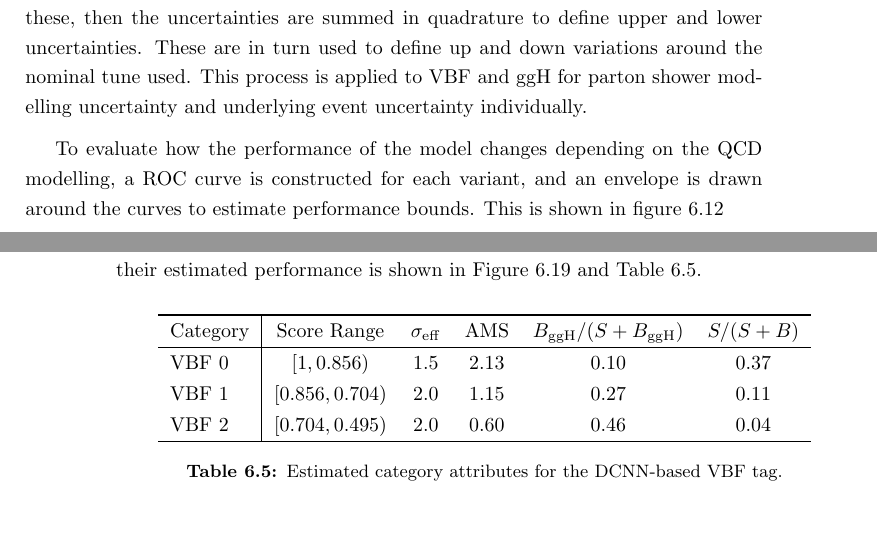
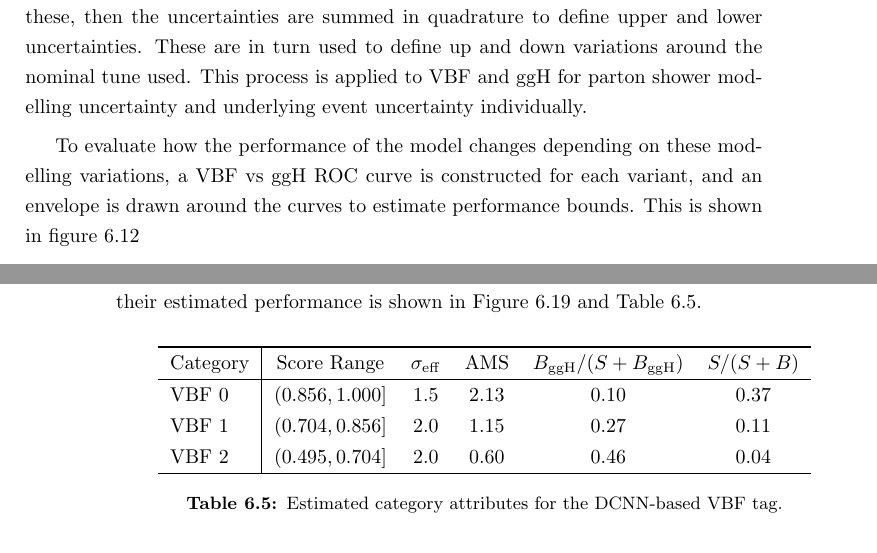
Before and after one commit to J-C-Wright/Thesis, a LaTeX thesis (thesis.tex, which reads chapters/event_selection_categorisation.tex): two parts of pages 124 and 135 of 198, joined at a grey line, cut so that both start at the same text. Compiled offline with pdfLaTeX.

Commit message:
Completed first pass for John's corrections

```diff
--- a/chapters/event_selection_categorisation.tex
+++ b/chapters/event_selection_categorisation.tex
@@ -564,7 +565,7 @@ Uncertainties are then evaluated in terms of these, then the uncertainties are s
 These are in turn used to define up and down variations around the nominal tune used.
 This process is applied to VBF and ggH for parton shower modelling uncertainty and underlying event uncertainty individually.
 
-To evaluate how the performance of the model changes depending on the QCD modelling, a ROC curve is constructed for each variant, and an envelope is drawn around the curves to estimate performance bounds. This is shown in figure \ref{fig:event_categorisation:ps_variant_validation}
+To evaluate how the performance of the model changes depending on these modelling variations, a VBF vs ggH ROC curve is constructed for each variant, and an envelope is drawn around the curves to estimate performance bounds. This is shown in figure \ref{fig:event_categorisation:ps_variant_validation}
 \begin{figure}[h!]
     \begin{center}
         \includegraphics[width=0.9\textwidth]{figures/event_selection/psvar_ROCs_PS.pdf}
@@ -966,9 +967,9 @@ Approximate studies of the three VBF categories, their boundaries and their esti
         \thickhline
         Category & Score Range & $\sigma_{\mathrm{eff}}$ & AMS & $B_{\mathrm{ggH}}/(S+B_{\mathrm{ggH}})$ & $S/(S+B)$ \\
         \hline
-        VBF 0 & $[1, 0.856)$     & 1.5 &  2.13 & 0.10 & 0.37 \\
-        VBF 1 & $[0.856, 0.704)$ & 2.0 &  1.15  & 0.27 & 0.11 \\
-        VBF 2 & $[0.704, 0.495)$ & 2.0 &  0.60 & 0.46 & 0.04 \\
+        VBF 0 & $(0.856, 1.000]$ & 1.5 &  2.13 & 0.10 & 0.37 \\
+        VBF 1 & $(0.704, 0.856]$ & 2.0 &  1.15 & 0.27 & 0.11 \\
+        VBF 2 & $(0.495, 0.704]$ & 2.0 &  0.60 & 0.46 & 0.04 \\
         \thickhline
     \end{tabular}
     \caption{Estimated category attributes for the DCNN-based VBF tag.}
```
Also changed, not shown: chapters/stats_analysis_results.tex (+1 -1 lines), chapters/theory.tex (+1 -1 lines), frontmatter.tex (+1 -1 lines), chapters/event_selection_categorisation.tex (7 more changed lines).
